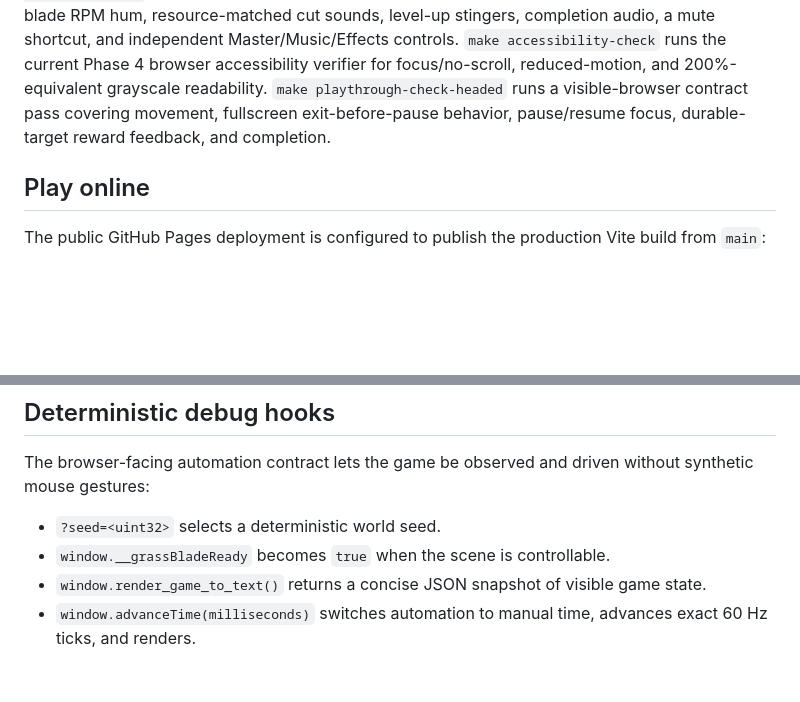
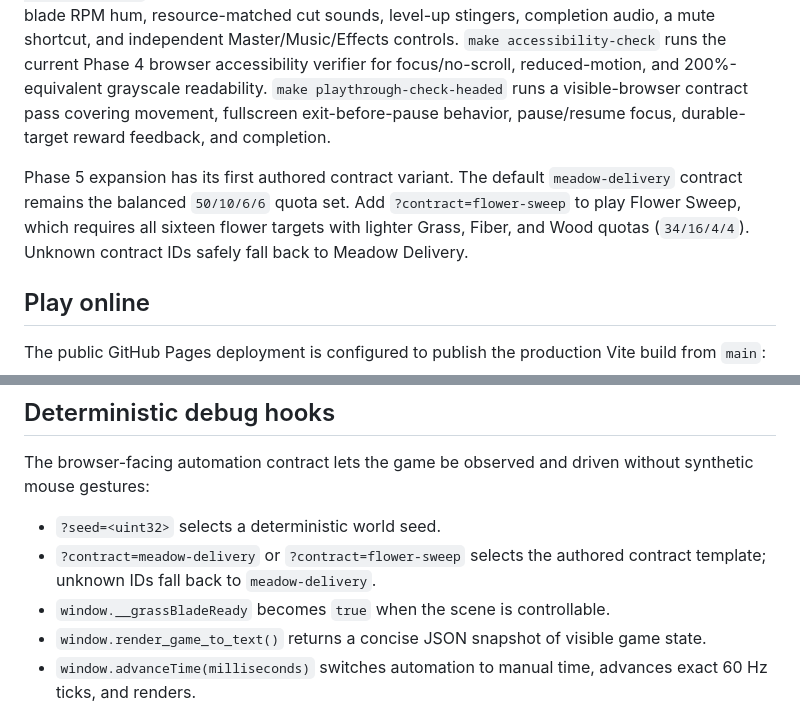
Before and after one commit to paulrobello/grass-blade, a Markdown page: README.md, 2 parts joined by grey strips. Rendered like a GitHub page; blank space fills up the shorter version.

Commit message:
docs(game): document authored contracts

```diff
--- a/README.md
+++ b/README.md
@@ -11,6 +11,8 @@ Phase 0 is complete, and the first Phase 1 and Phase 2 contract systems are impl
 Phase 3 renderer hardening is implemented and verified: measurable density diagnostics, frame diagnostics, low-quality renderer-cost scaling, decorative-grass chunk culling, near/far grass distance LOD, phone viewport aspect correction, mobile browser-chrome aspect fallback, the world-aligned grass GPU cut-mask path, and the production blade GLB asset path are exposed through the debug snapshot. The grass GPU cut-mask now owns persistent completed-grass stubble state without terminal per-instance matrix rewrites after the fall lifecycle. The generated blade asset now uses a low-profile cyan orientation stripe instead of the earlier gold peg/protrusion while preserving readable rotation. Browser snapshots report WebGL adapter/vendor strings so performance evidence distinguishes hardware rendering from SwiftShader/software rendering, and the archived headed capture confirms Apple Metal hardware rendering for desktop and phone-sized scenarios. See [progress.md](progress.md) for the exact handoff state.
 
 Phase 4 presentation/accessibility work has started. A code-native onboarding card now appears first with a focused `Start Cutting` button; movement, pause, fullscreen, and simulation time stay inactive until that explicit Start action is activated. After Start, focus moves to the canvas and the normal keyboard/touch contract flow resumes. Pause and results overlays move focus to their primary visible action, and Space is suppressed as a browser-scroll key while the canvas owns input. High-contrast HUD and dialog styling is available through `?contrast=high` and also activates from `forced-colors: active` or `prefers-contrast: more`. Reduced-motion mode is honored from `prefers-reduced-motion` and can be forced with `?motion=reduced` or disabled for testing with `?motion=standard`. Procedural WebAudio feedback starts only after the Start gesture and includes a blade RPM hum, resource-matched cut sounds, level-up stingers, completion audio, a mute shortcut, and independent Master/Music/Effects controls. `make accessibility-check` runs the current Phase 4 browser accessibility verifier for focus/no-scroll, reduced-motion, and 200%-equivalent grayscale readability. `make playthrough-check-headed` runs a visible-browser contract pass covering movement, fullscreen exit-before-pause behavior, pause/resume focus, durable-target reward feedback, and completion.
+
+Phase 5 expansion has its first authored contract variant. The default `meadow-delivery` contract remains the balanced `50/10/6/6` quota set. Add `?contract=flower-sweep` to play Flower Sweep, which requires all sixteen flower targets with lighter Grass, Fiber, and Wood quotas (`34/16/4/4`). Unknown contract IDs safely fall back to Meadow Delivery.
 
 ## Play online
 
@@ -91,6 +93,7 @@ Grass Blade starts with a keyboard-focusable `Start Cutting` button before gamep
 The browser-facing automation contract lets the game be observed and driven without synthetic mouse gestures:
 
 - `?seed=<uint32>` selects a deterministic world seed.
+- `?contract=meadow-delivery` or `?contract=flower-sweep` selects the authored contract template; unknown IDs fall back to `meadow-delivery`.
 - `window.__grassBladeReady` becomes `true` when the scene is controllable.
 - `window.render_game_to_text()` returns a concise JSON snapshot of visible game state.
 - `window.advanceTime(milliseconds)` switches automation to manual time, advances exact 60 Hz ticks, and renders.
```
Also changed, not shown: PRD.md (+10 -1 lines), progress.md (+5 -1 lines).
